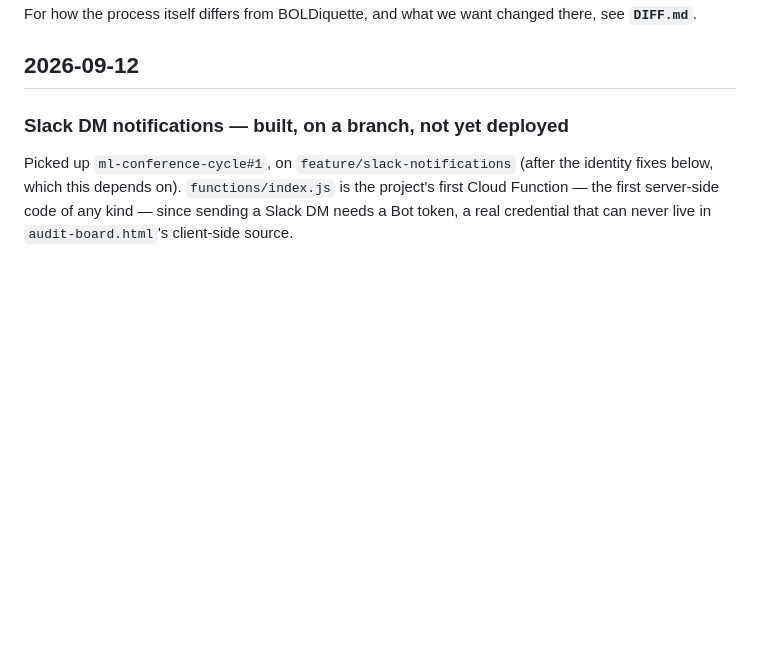
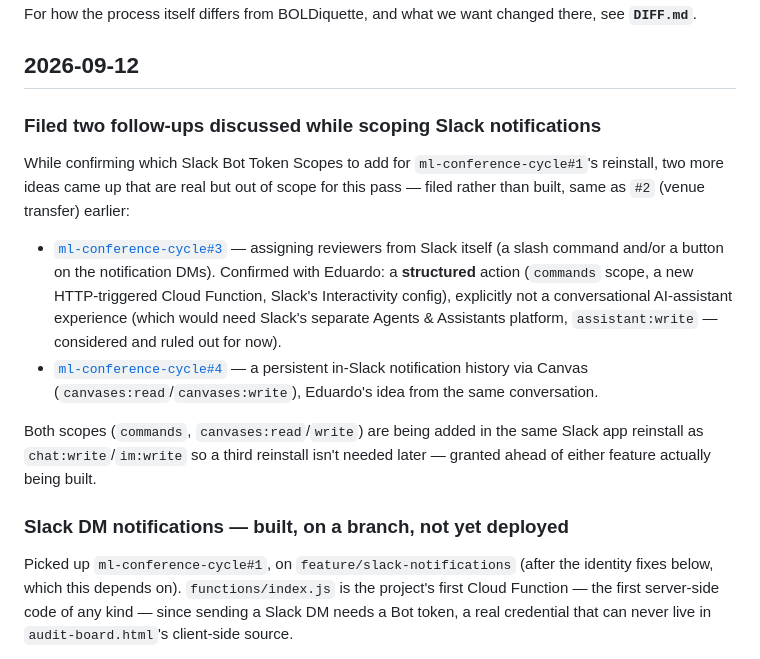
Before and after one commit to bold-lab-ai/bold-os, a Markdown page: docs/changelog.md, the part around the change. GitHub-like rendering; blank space fills up the shorter version.

Commit message:
Note the two Slack follow-up issues in the changelog
Filed ml-conference-cycle#3 (assign reviewers from Slack, structured)
and #4 (Canvas-based notification history) while confirming which
Bot Token Scopes to add for #1's reinstall.

Co-Authored-By: Claude Sonnet 5 <noreply@anthropic.com>

```diff
--- a/docs/changelog.md
+++ b/docs/changelog.md
@@ -3,6 +3,14 @@
 Build history of the files in this folder (`how-to-submit-a-paper.html`, `audit-board.html`, and the supporting docs — `internal-qa-review.html` was part of this suite until it was removed 2026-09-11, folded into `audit-board.html`; entries below that predate the removal still refer to it, left as-is since this is a historical record). This is a record of what was built and when — not a comparison against BOLDiquette. For how the process itself differs from BOLDiquette, and what we want changed there, see **`DIFF.md`**.
 
 ## 2026-09-12
+
+### Filed two follow-ups discussed while scoping Slack notifications
+
+While confirming which Slack Bot Token Scopes to add for `ml-conference-cycle#1`'s reinstall, two more ideas came up that are real but out of scope for this pass — filed rather than built, same as `#2` (venue transfer) earlier:
+- [`ml-conference-cycle#3`](https://github.com/bold-lab-ai/ml-conference-cycle/issues/3) — assigning reviewers from Slack itself (a slash command and/or a button on the notification DMs). Confirmed with Eduardo: a **structured** action (`commands` scope, a new HTTP-triggered Cloud Function, Slack's Interactivity config), explicitly not a conversational AI-assistant experience (which would need Slack's separate Agents & Assistants platform, `assistant:write` — considered and ruled out for now).
+- [`ml-conference-cycle#4`](https://github.com/bold-lab-ai/ml-conference-cycle/issues/4) — a persistent in-Slack notification history via Canvas (`canvases:read`/`canvases:write`), Eduardo's idea from the same conversation.
+
+Both scopes (`commands`, `canvases:read`/`write`) are being added in the same Slack app reinstall as `chat:write`/`im:write` so a third reinstall isn't needed later — granted ahead of either feature actually being built.
 
 ### Slack DM notifications — built, on a branch, not yet deployed
 
```
